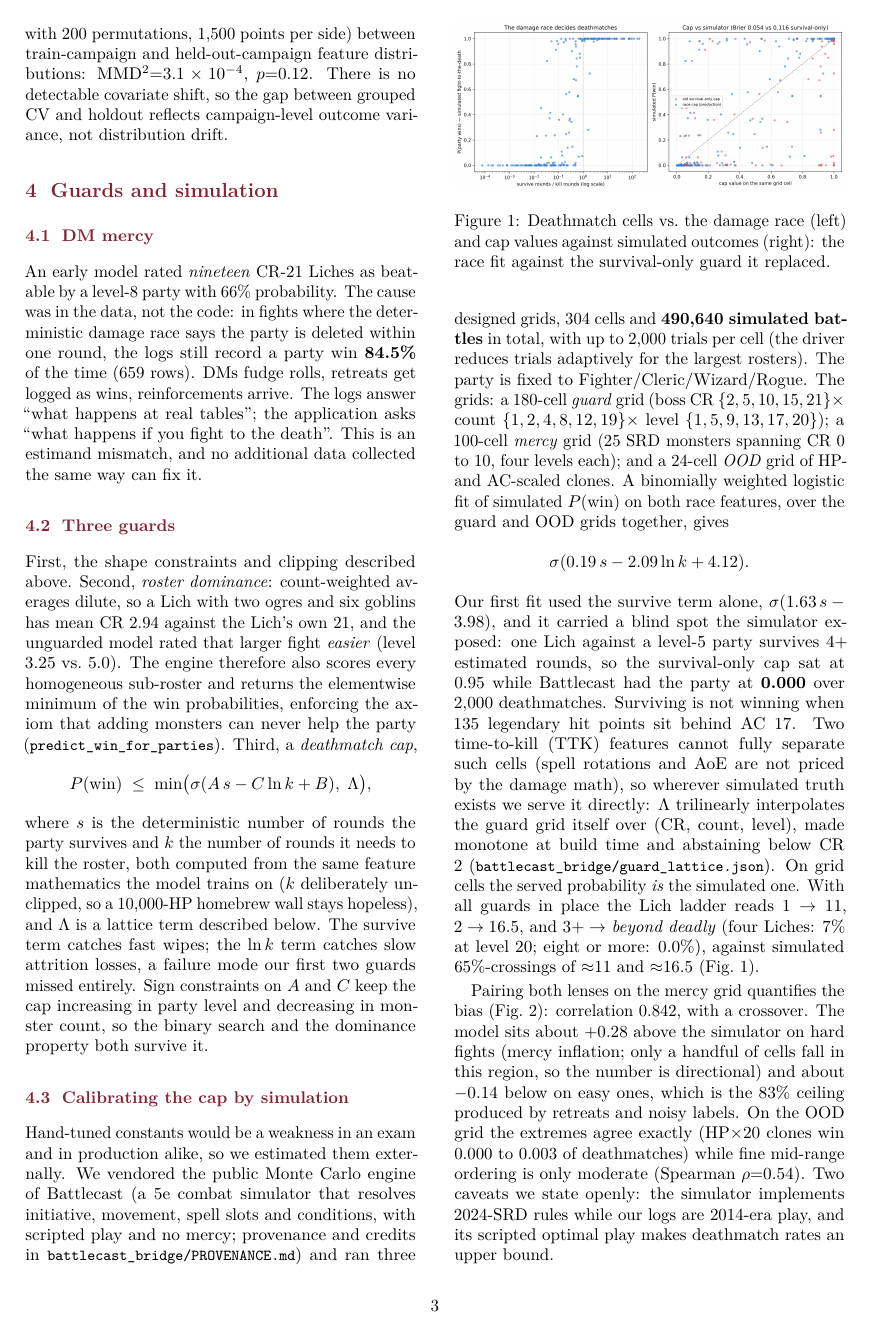
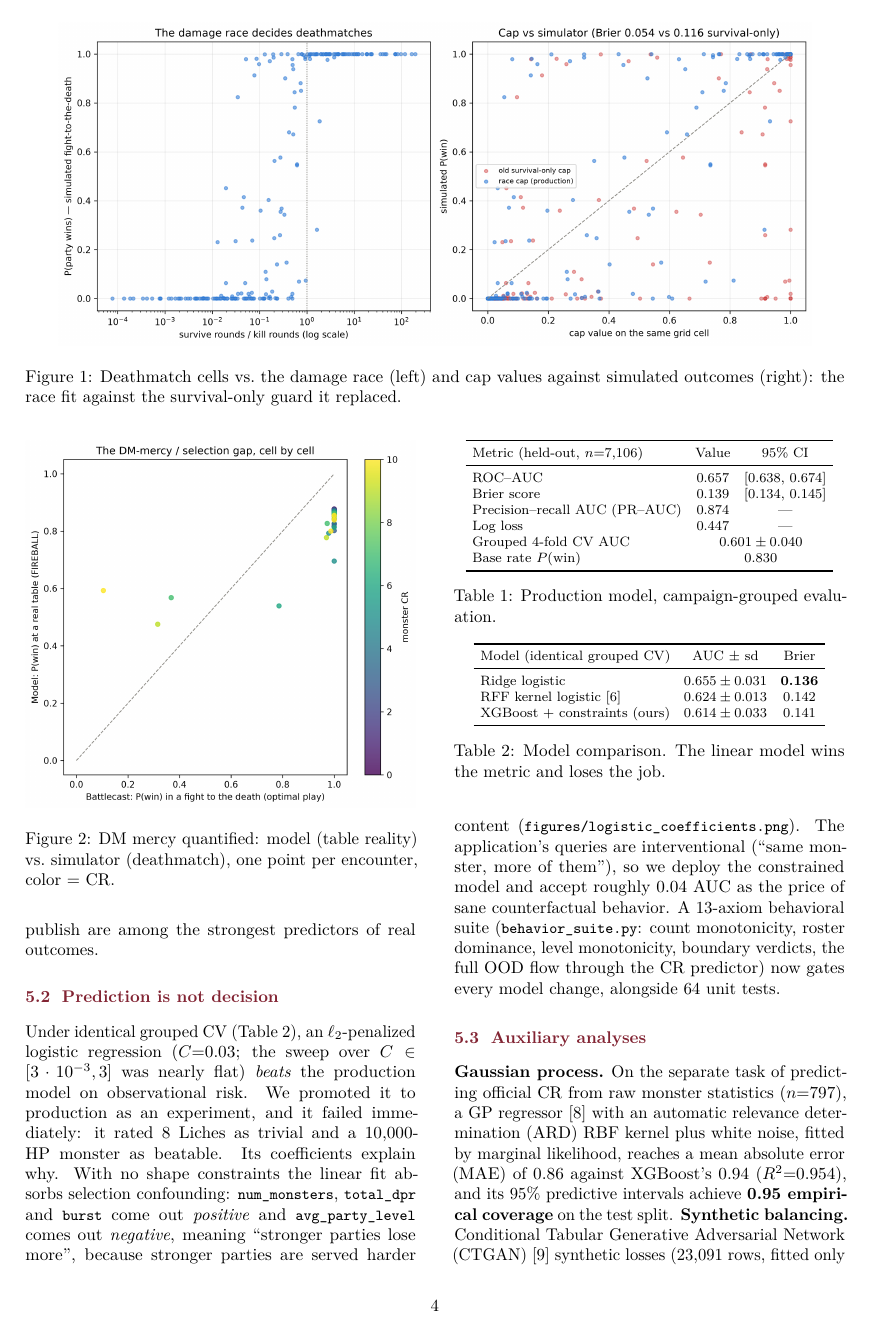
Before and after one commit to danpinocontrollino/project-dnd, a LaTeX paper (presentation/report.tex): page 3 of 5 before the commit and page 4 of 5 after it. Compiled offline with pdfLaTeX.

Commit message:
Report: full-width figure* for the two-panel guard figure
The panoramic battlecast_guard_fit.png (ratio 2.33) was squashed into a
single column and unreadable; figure* spans both columns. Restores the
two-column layout and keeps the square figures at column width.

Co-Authored-By: Claude Fable 5 <noreply@anthropic.com>

```diff
--- a/presentation/report.tex
+++ b/presentation/report.tex
@@ -263,14 +263,14 @@ $\rho{=}0.54$). Two caveats we state openly: the simulator implements 2024-SRD
 rules while our logs are 2014-era play, and its scripted optimal play makes
 deathmatch rates an upper bound.
 
-\begin{figure}[t]
+\begin{figure*}[t]
   \centering
-  \includegraphics[width=\linewidth]{battlecast_guard_fit.png}
+  \includegraphics[width=0.92\textwidth]{battlecast_guard_fit.png}
   \caption{Deathmatch cells vs.\ the damage race (left) and cap values against
   simulated outcomes (right): the race fit against the survival-only guard it
   replaced.}
   \label{fig:guard}
-\end{figure}
+\end{figure*}
 
 \begin{figure}[t]
   \centering
```
Also changed, not shown: presentation/report.pdf.
